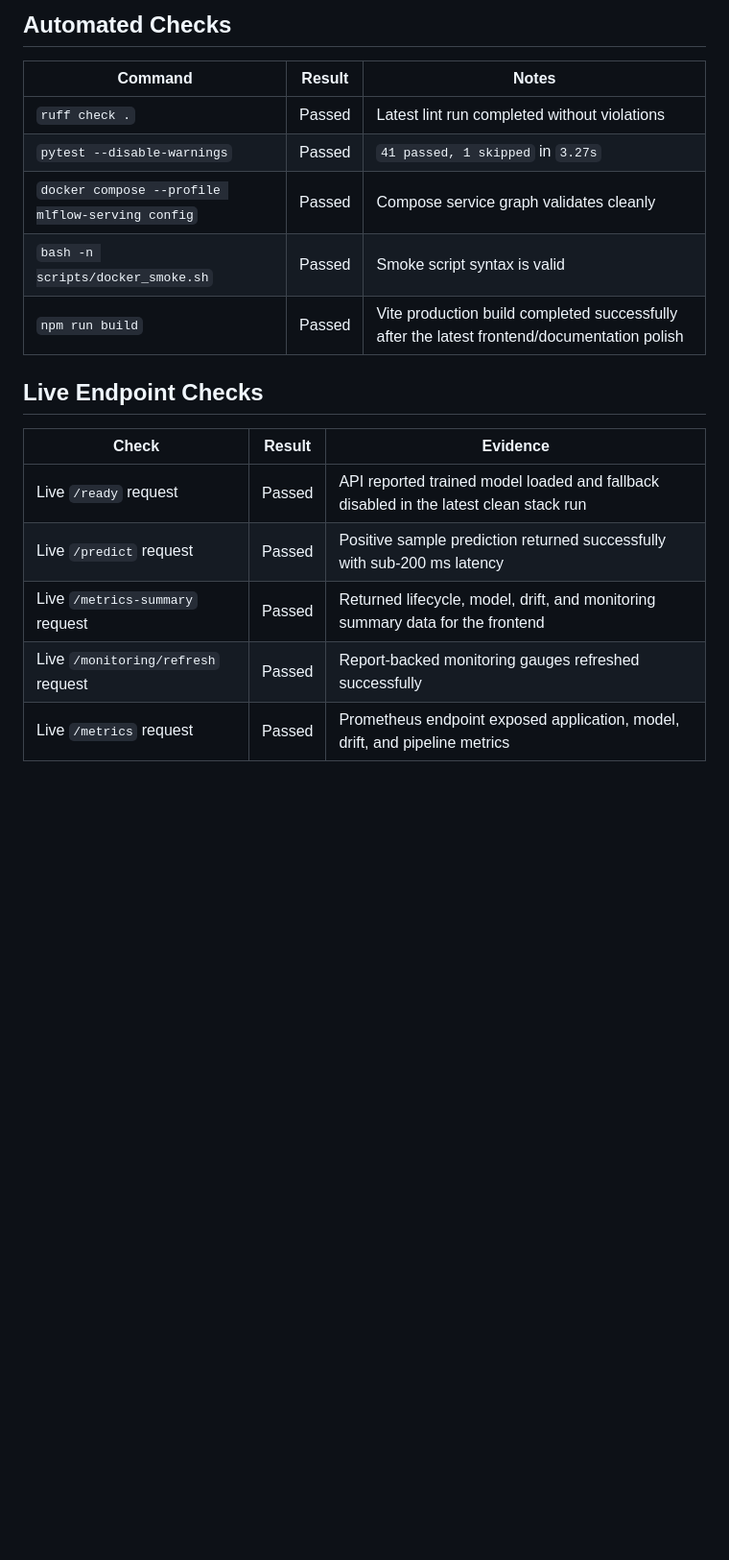
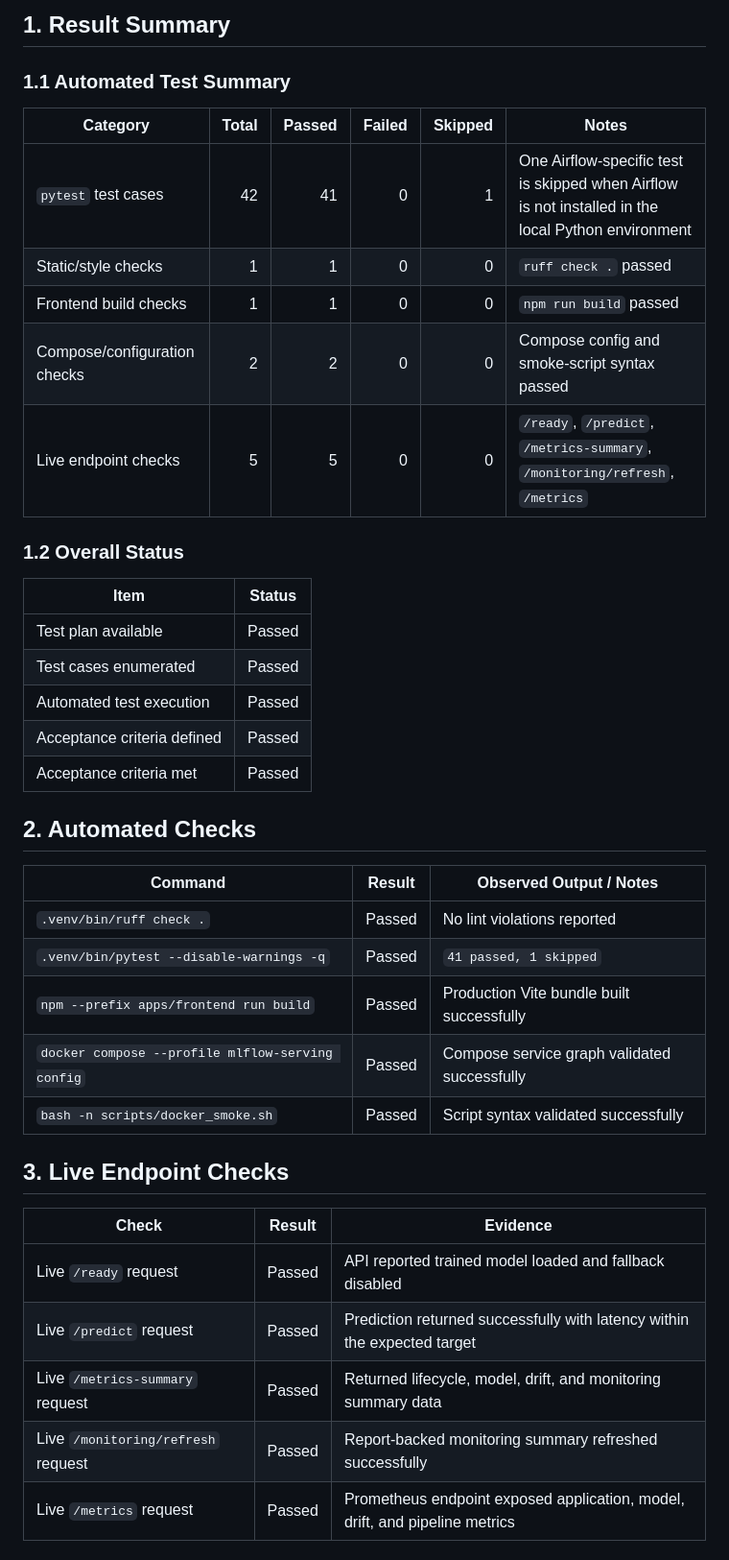
Before and after one commit to AkshayAmbekar26/da5402-final-project, a Markdown page: docs/test_report.md, the part around one of its changes. Shown at 96% size. Rendered like a GitHub page; blank space fills up the shorter version.

```diff
--- a/docs/test_report.md
+++ b/docs/test_report.md
@@ -4,21 +4,43 @@ Date: 2026-04-27
 
-## Automated Checks
+## 1. Result Summary
 
-| Command | Result | Notes |
+### 1.1 Automated Test Summary
+
+| Category | Total | Passed | Failed | Skipped | Notes |
+| --- | ---: | ---: | ---: | ---: | --- |
+| `pytest` test cases | 42 | 41 | 0 | 1 | One Airflow-specific test is skipped when Airflow is not installed in the local Python environment |
+| Static/style checks | 1 | 1 | 0 | 0 | `ruff check .` passed |
+| Frontend build checks | 1 | 1 | 0 | 0 | `npm run build` passed |
+| Compose/configuration checks | 2 | 2 | 0 | 0 | Compose config and smoke-script syntax passed |
+| Live endpoint checks | 5 | 5 | 0 | 0 | `/ready`, `/predict`, `/metrics-summary`, `/monitoring/refresh`, `/metrics` |
+
+### 1.2 Overall Status
+
+| Item | Status |
+| --- | --- |
+| Test plan available | Passed |
+| Test cases enumerated | Passed |
+| Automated test execution | Passed |
+| Acceptance criteria defined | Passed |
+| Acceptance criteria met | Passed |
+
+## 2. Automated Checks
+
+| Command | Result | Observed Output / Notes |
 | --- | --- | --- |
-| `ruff check .` | Passed | Latest lint run completed without violations |
-| `pytest --disable-warnings` | Passed | `41 passed, 1 skipped` in `3.27s` |
-| `docker compose --profile mlflow-serving config` | Passed | Compose service graph validates cleanly |
-| `bash -n scripts/docker_smoke.sh` | Passed | Smoke script syntax is valid |
-| `npm run build` | Passed | Vite production build completed successfully after the latest frontend/documentation polish |
+| `.venv/bin/ruff check .` | Passed | No lint violations reported |
+| `.venv/bin/pytest --disable-warnings -q` | Passed | `41 passed, 1 skipped` |
+| `npm --prefix apps/frontend run build` | Passed | Production Vite bundle built successfully |
+| `docker compose --profile mlflow-serving config` | Passed | Compose service graph validated successfully |
+| `bash -n scripts/docker_smoke.sh` | Passed | Script syntax validated successfully |
 
-## Live Endpoint Checks
+## 3. Live Endpoint Checks
 
 | Check | Result | Evidence |
 | --- | --- | --- |
-| Live `/ready` request | Passed | API reported trained model loaded and fallback disabled in the latest clean stack run |
-| Live `/predict` request | Passed | Positive sample prediction returned successfully with sub-200 ms latency |
-| Live `/metrics-summary` request | Passed | Returned lifecycle, model, drift, and monitoring summary data for the frontend |
-| Live `/monitoring/refresh` request | Passed | Report-backed monitoring gauges refreshed successfully |
+| Live `/ready` request | Passed | API reported trained model loaded and fallback disabled |
+| Live `/predict` request | Passed | Prediction returned successfully with latency within the expected target |
+| Live `/metrics-summary` request | Passed | Returned lifecycle, model, drift, and monitoring summary data |
+| Live `/monitoring/refresh` request | Passed | Report-backed monitoring summary refreshed successfully |
 | Live `/metrics` request | Passed | Prometheus endpoint exposed application, model, drift, and pipeline metrics |
 
```
Also changed, not shown: other parts of docs/test_report.md (+51 -21 lines).
